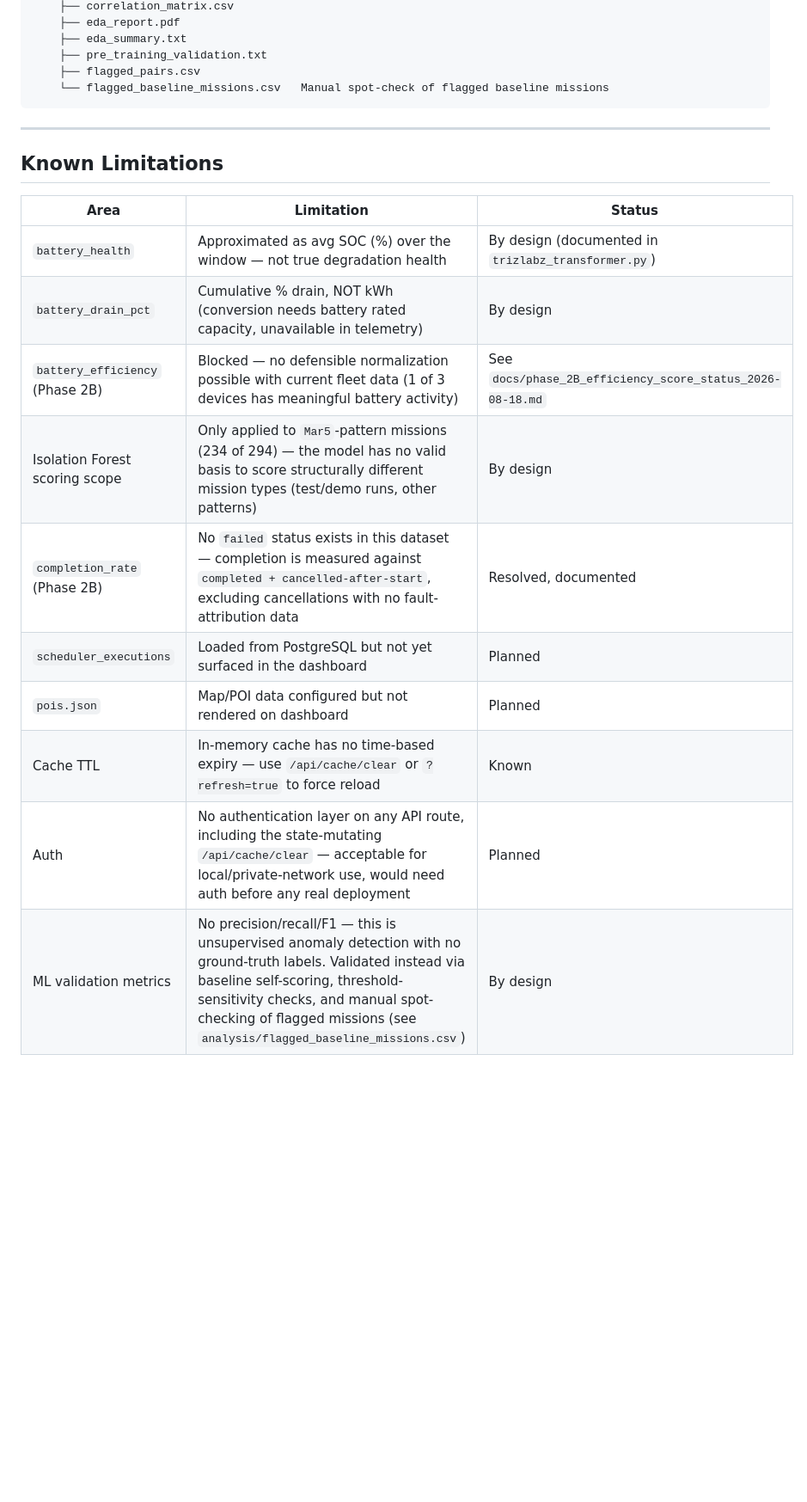
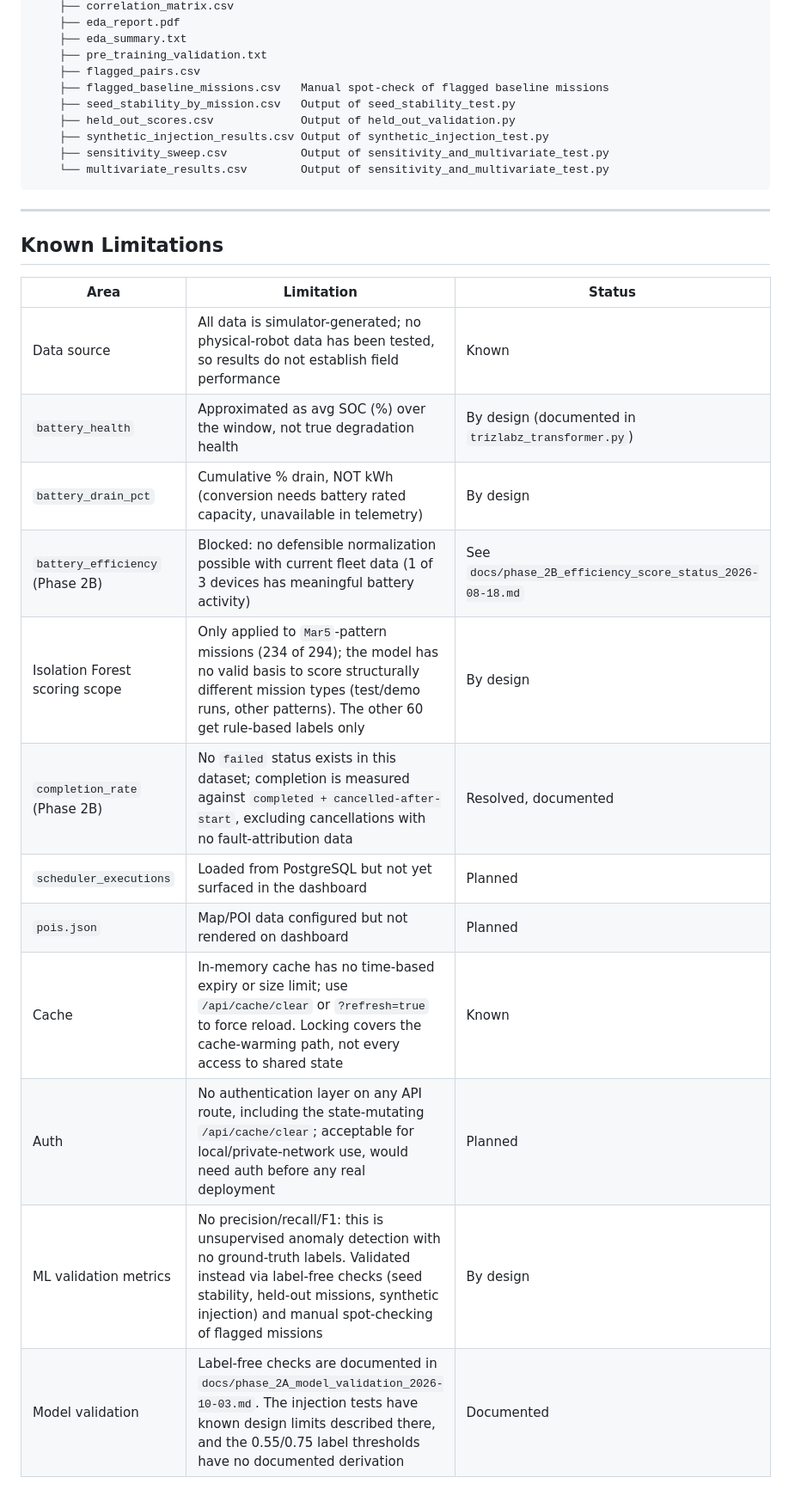
Before and after one commit to Jeswin987/AMR-Analytics-and-Anomaly-Detection, a Markdown page: README.md, the part around one of its changes. Shown at 86% size. GitHub-like rendering; blank space fills up the shorter version.

````diff
--- a/README.md
+++ b/README.md
@@ -341,7 +377,12 @@ AMR-Analytics-and-Anomaly-Detection/
     ├── eda_summary.txt
     ├── pre_training_validation.txt
     ├── flagged_pairs.csv
-    └── flagged_baseline_missions.csv   Manual spot-check of flagged baseline missions
+    ├── flagged_baseline_missions.csv   Manual spot-check of flagged baseline missions
+    ├── seed_stability_by_mission.csv   Output of seed_stability_test.py
+    ├── held_out_scores.csv             Output of held_out_validation.py
+    ├── synthetic_injection_results.csv Output of synthetic_injection_test.py
+    ├── sensitivity_sweep.csv           Output of sensitivity_and_multivariate_test.py
+    └── multivariate_results.csv        Output of sensitivity_and_multivariate_test.py
 ```
 
 ---
@@ -350,13 +391,15 @@ AMR-Analytics-and-Anomaly-Detection/
 
 | Area | Limitation | Status |
 |---|---|---|
-| `battery_health` | Approximated as avg SOC (%) over the window — not true degradation health | By design (documented in `trizlabz_transformer.py`) |
+| Data source | All data is simulator-generated; no physical-robot data has been tested, so results do not establish field performance | Known |
+| `battery_health` | Approximated as avg SOC (%) over the window, not true degradation health | By design (documented in `trizlabz_transformer.py`) |
 | `battery_drain_pct` | Cumulative % drain, NOT kWh (conversion needs battery rated capacity, unavailable in telemetry) | By design |
-| `battery_efficiency` (Phase 2B) | Blocked — no defensible normalization possible with current fleet data (1 of 3 devices has meaningful battery activity) | See `docs/phase_2B_efficiency_score_status_2026-08-18.md` |
-| Isolation Forest scoring scope | Only applied to `Mar5`-pattern missions (234 of 294) — the model has no valid basis to score structurally different mission types (test/demo runs, other patterns) | By design |
-| `completion_rate` (Phase 2B) | No `failed` status exists in this dataset — completion is measured against `completed + cancelled-after-start`, excluding cancellations with no fault-attribution data | Resolved, documented |
+| `battery_efficiency` (Phase 2B) | Blocked: no defensible normalization possible with current fleet data (1 of 3 devices has meaningful battery activity) | See `docs/phase_2B_efficiency_score_status_2026-08-18.md` |
+| Isolation Forest scoring scope | Only applied to `Mar5`-pattern missions (234 of 294); the model has no valid basis to score structurally different mission types (test/demo runs, other patterns). The other 60 get rule-based labels only | By design |
+| `completion_rate` (Phase 2B) | No `failed` status exists in this dataset; completion is measured against `completed + cancelled-after-start`, excluding cancellations with no fault-attribution data | Resolved, documented |
 | `scheduler_executions` | Loaded from PostgreSQL but not yet surfaced in the dashboard | Planned |
 | `pois.json` | Map/POI data configured but not rendered on dashboard | Planned |
-| Cache TTL | In-memory cache has no time-based expiry — use `/api/cache/clear` or `?refresh=true` to force reload | Known |
-| Auth | No authentication layer on any API route, including the state-mutating `/api/cache/clear` — acceptable for local/private-network use, would need auth before any real deployment | Planned |
-| ML validation metrics | No precision/recall/F1 — this is unsupervised anomaly detection with no ground-truth labels. Validated instead via baseline self-scoring, threshold-sensitivity checks, and manual spot-checking of flagged missions (see `analysis/flagged_baseline_missions.csv`) | By design |
+| Cache | In-memory cache has no time-based expiry or size limit; use `/api/cache/clear` or `?refresh=true` to force reload. Locking covers the cache-warming path, not every access to shared state | Known |
+| Auth | No authentication layer on any API route, including the state-mutating `/api/cache/clear`; acceptable for local/private-network use, would need auth before any real deployment | Planned |
+| ML validation metrics | No precision/recall/F1: this is unsupervised anomaly detection with no ground-truth labels. Validated instead via label-free checks (seed stability, held-out missions, synthetic injection) and manual spot-checking of flagged missions | By design |
+| Model validation | Label-free checks are documented in `docs/phase_2A_model_validation_2026-10-03.md`. The injection tests have known design limits described there, and the 0.55/0.75 label thresholds have no documented derivation | Documented |
````
Also changed, not shown: other parts of README.md (+78 -42 lines).
